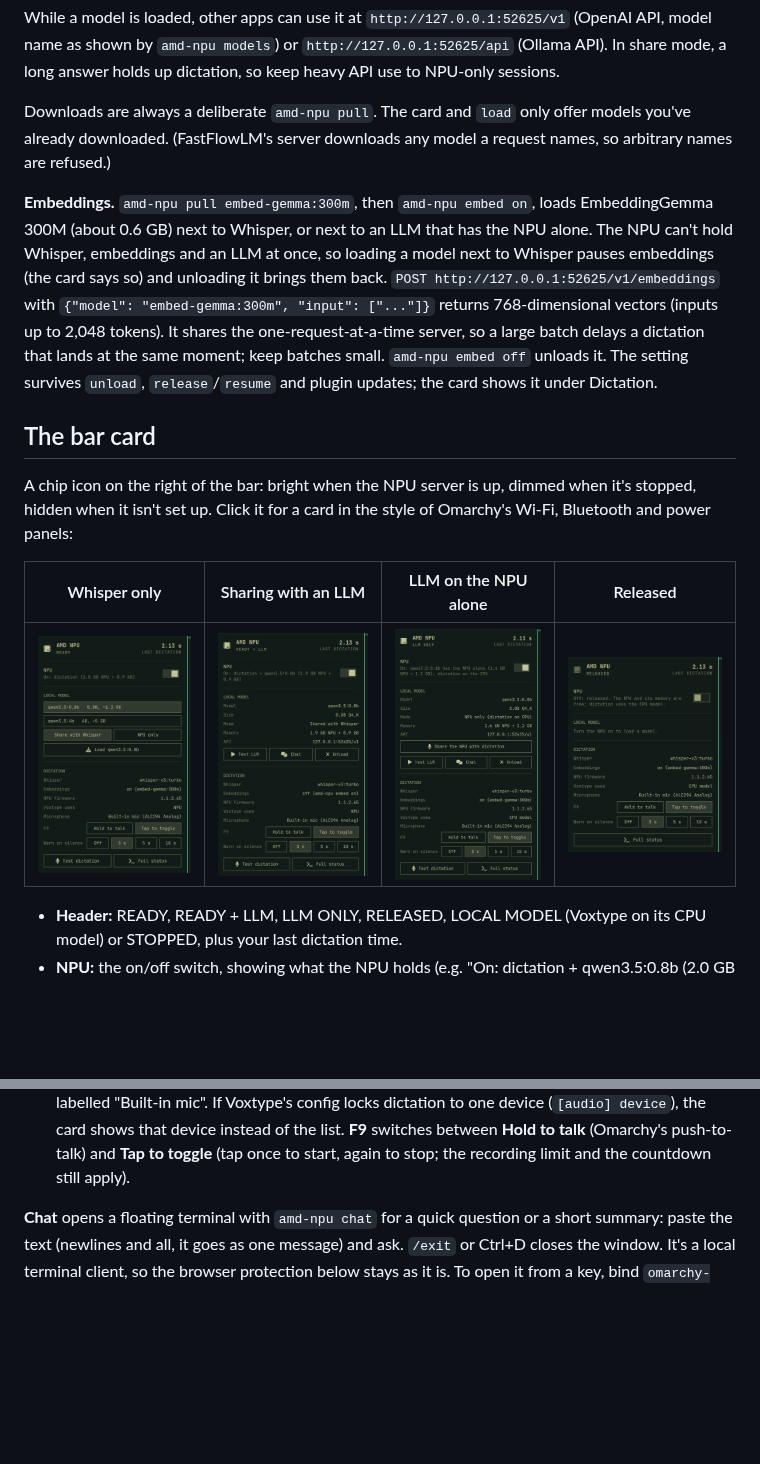
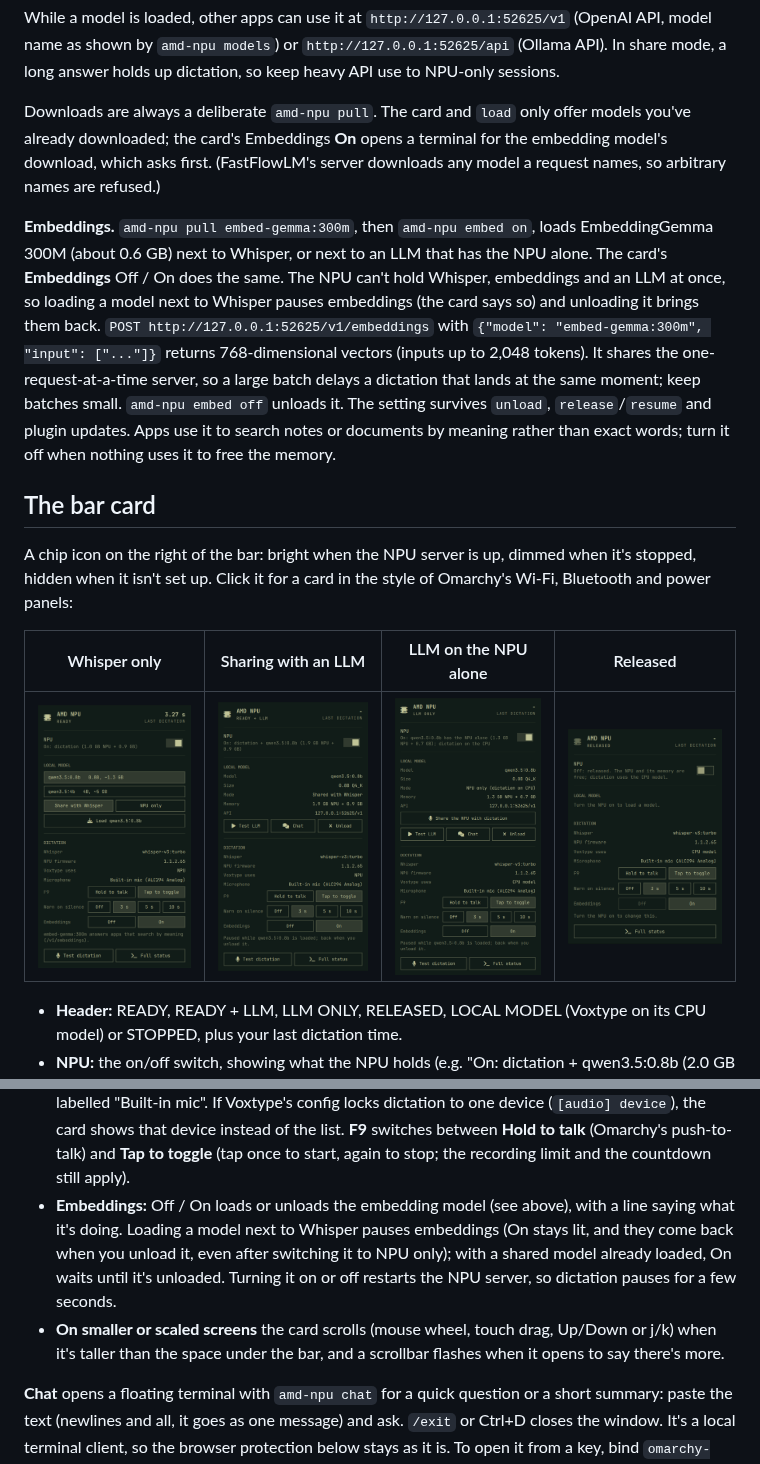
Before and after one commit to AlanRoman117/omarchy-amd-npu, a Markdown page: README.md, 2 parts joined by grey strips. Rendered like a GitHub page; pictures changed too: docs/screenshots/card-exclusive.png, docs/screenshots/card-released.png, docs/screenshots/card-share.png; blank space fills up the shorter version.

```diff
--- a/README.md
+++ b/README.md
@@ -99,16 +99,19 @@ as shown by `amd-npu models`) or `http://127.0.0.1:52625/api` (Ollama API). In s
 answer holds up dictation, so keep heavy API use to NPU-only sessions.
 
 Downloads are always a deliberate `amd-npu pull`. The card and `load` only offer models you've already
-downloaded. (FastFlowLM's server downloads any model a request names, so arbitrary names are refused.)
+downloaded; the card's Embeddings **On** opens a terminal for the embedding model's download, which asks
+first. (FastFlowLM's server downloads any model a request names, so arbitrary names are refused.)
 
 **Embeddings.** `amd-npu pull embed-gemma:300m`, then `amd-npu embed on`, loads EmbeddingGemma 300M
-(about 0.6 GB) next to Whisper, or next to an LLM that has the NPU alone. The NPU can't hold Whisper,
+(about 0.6 GB) next to Whisper, or next to an LLM that has the NPU alone. The card's **Embeddings**
+Off / On does the same. The NPU can't hold Whisper,
 embeddings and an LLM at once, so loading a model next to Whisper pauses embeddings (the card says
 so) and unloading it brings them back. `POST http://127.0.0.1:52625/v1/embeddings` with
 `{"model": "embed-gemma:300m", "input": ["..."]}` returns 768-dimensional vectors (inputs up to 2,048 tokens). It shares
 the one-request-at-a-time server, so a large batch delays a dictation that lands at the same moment;
 keep batches small. `amd-npu embed off` unloads it. The setting survives `unload`, `release`/`resume`
-and plugin updates; the card shows it under Dictation.
+and plugin updates. Apps use it to search notes or documents by meaning rather than exact words; turn
+it off when nothing uses it to free the memory.
 
 ## The bar card
 
@@ -138,6 +141,13 @@ power panels:
   that device instead of the list.
   **F9** switches between **Hold to talk** (Omarchy's push-to-talk) and **Tap to toggle** (tap once to
   start, again to stop; the recording limit and the countdown still apply).
+- **Embeddings:** Off / On loads or unloads the embedding model (see above), with a line saying what it's
+  doing. Loading a model next to Whisper pauses embeddings (On stays lit, and they come back when you
+  unload it, even after switching it to NPU only); with a shared model already loaded, On waits until
+  it's unloaded. Turning it on or off restarts the
+  NPU server, so dictation pauses for a few seconds.
+- **On smaller or scaled screens** the card scrolls (mouse wheel, touch drag, Up/Down or j/k) when it's
+  taller than the space under the bar, and a scrollbar flashes when it opens to say there's more.
 
 **Chat** opens a floating terminal with `amd-npu chat` for a quick question or a short summary:
 paste the text (newlines and all, it goes as one message) and ask. `/exit` or Ctrl+D closes the
```
Also changed, not shown: other parts of README.md (+1 -1 lines), CLAUDE.md (+16 -1 lines), 3 other files.
